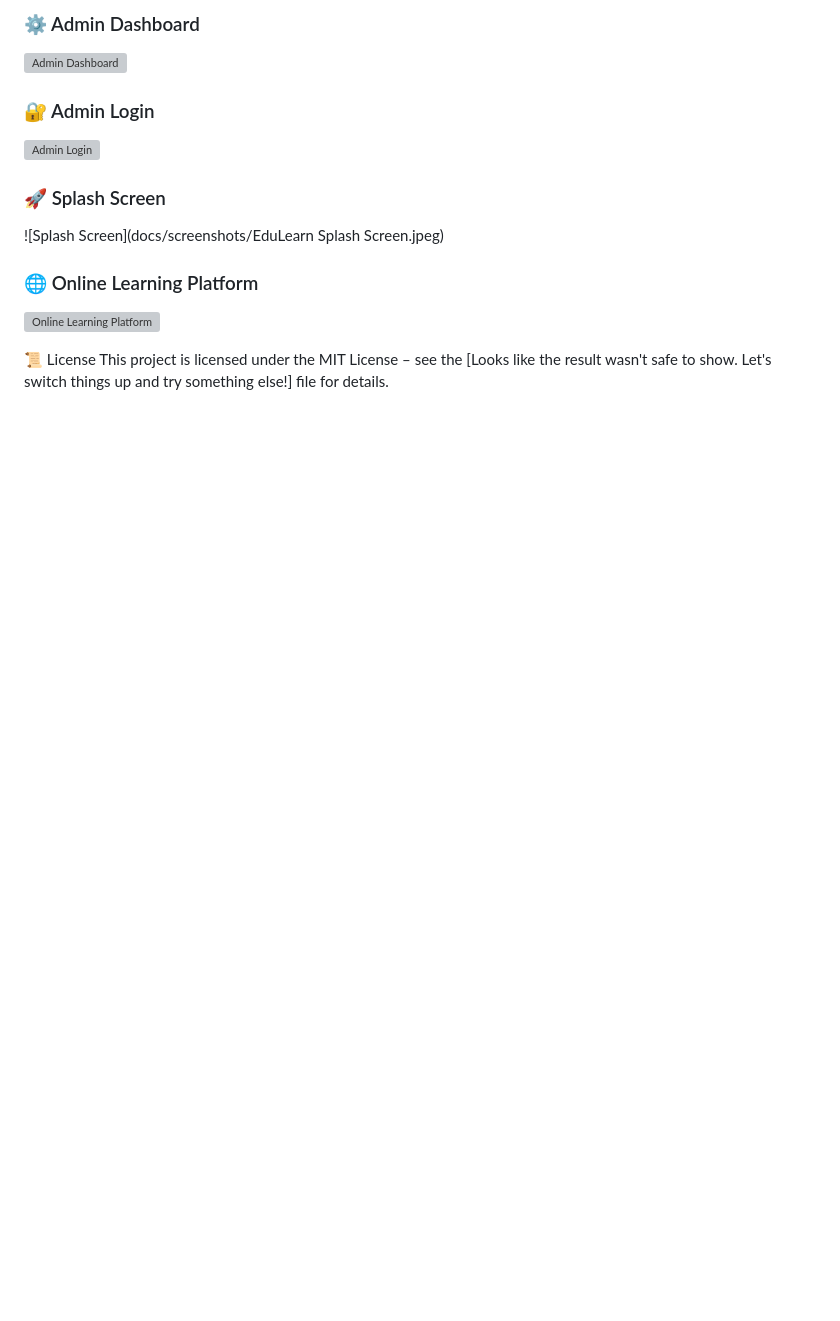
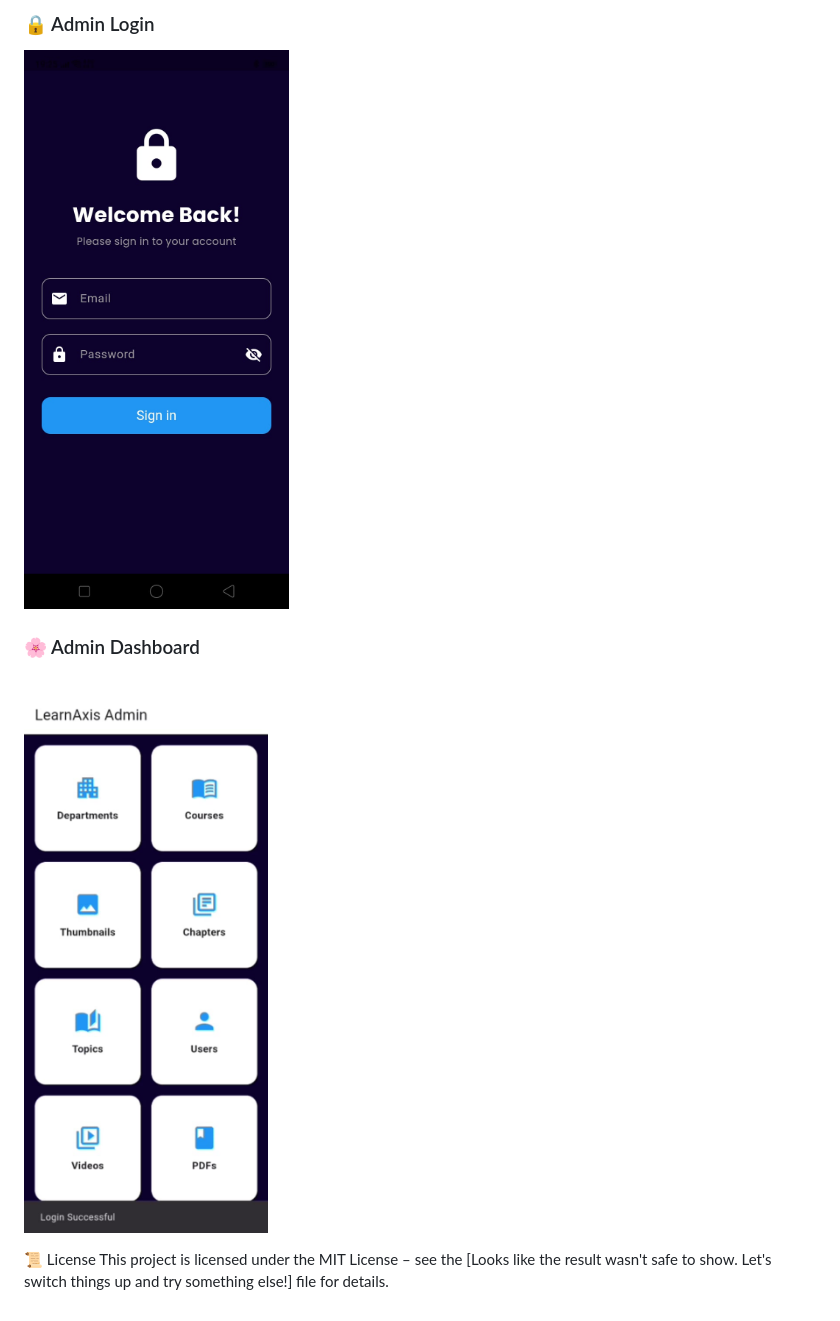
Before and after one commit to shumailaashraf005-web/fyp-e-learning-platform, a Markdown page: README.md, the part around one of its changes. Rendered like a GitHub page; blank space fills up the shorter version; grey boxes are pictures that could not be loaded.

Commit message:
Add image links in README

```diff
--- a/README.md
+++ b/README.md
@@ -178,15 +184,9 @@ It lays the foundation for future enhancements such as AI-assisted learning, gam
 
-### ⚙️ Admin Dashboard
-![Admin Dashboard](docs/screenshots/admin-dashboard.jpeg)
+### 🔒 Admin Login
+![Admin Login](finalproject/docs/screenshots/admin-login-screen.jpeg)
 
-### 🔐 Admin Login
-![Admin Login](docs/screenshots/admin-login-screen.jpeg)
-
-### 🚀 Splash Screen
-![Splash Screen](docs/screenshots/EduLearn Splash Screen.jpeg)
-
-### 🌐 Online Learning Platform
-![Online Learning Platform](docs/screenshots/online-learning-platform.jpeg)
+### 🌸 Admin Dashboard
+![Admin Dashboard](finalproject/docs/screenshots/admin-dashboard.jpeg)
 
 
 
```
Also changed, not shown: other parts of README.md (+9 -3 lines).
